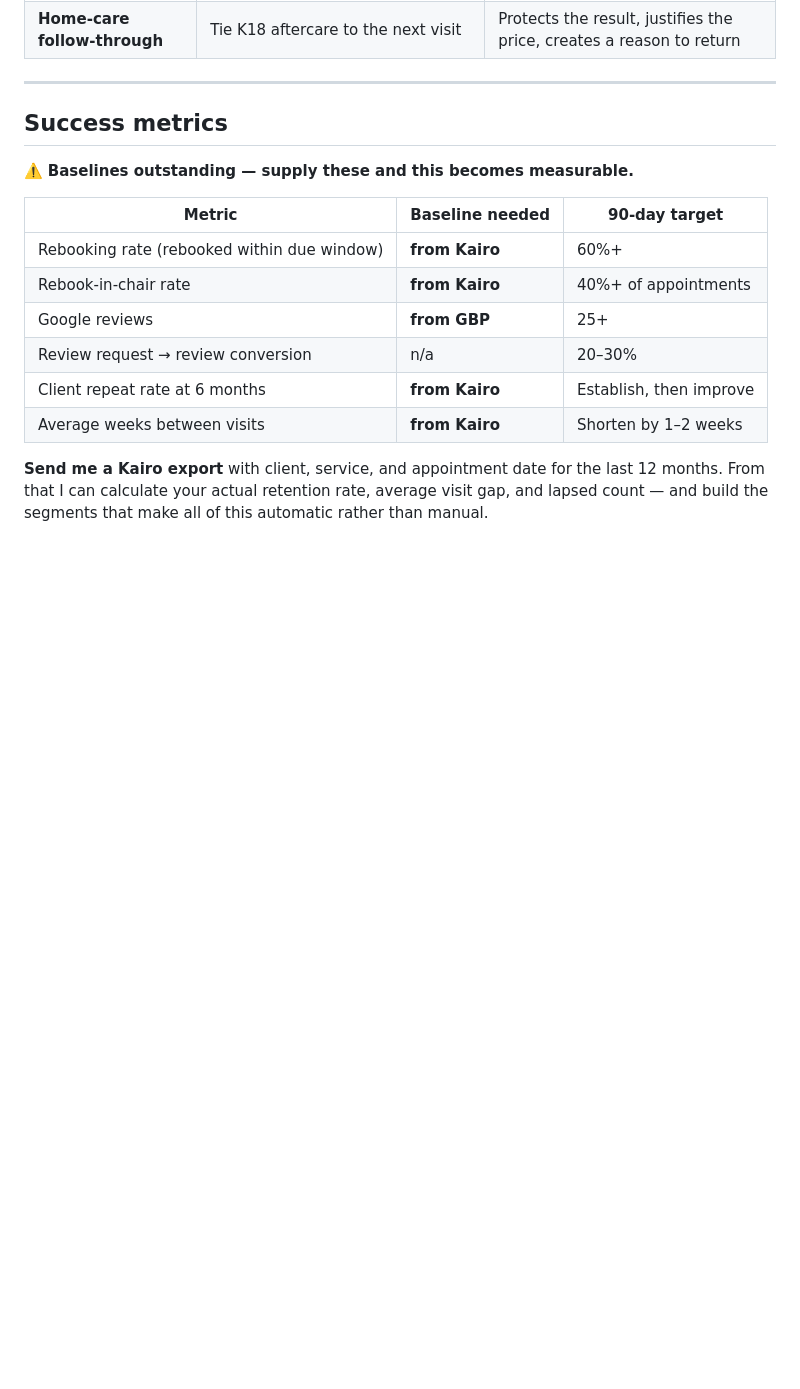
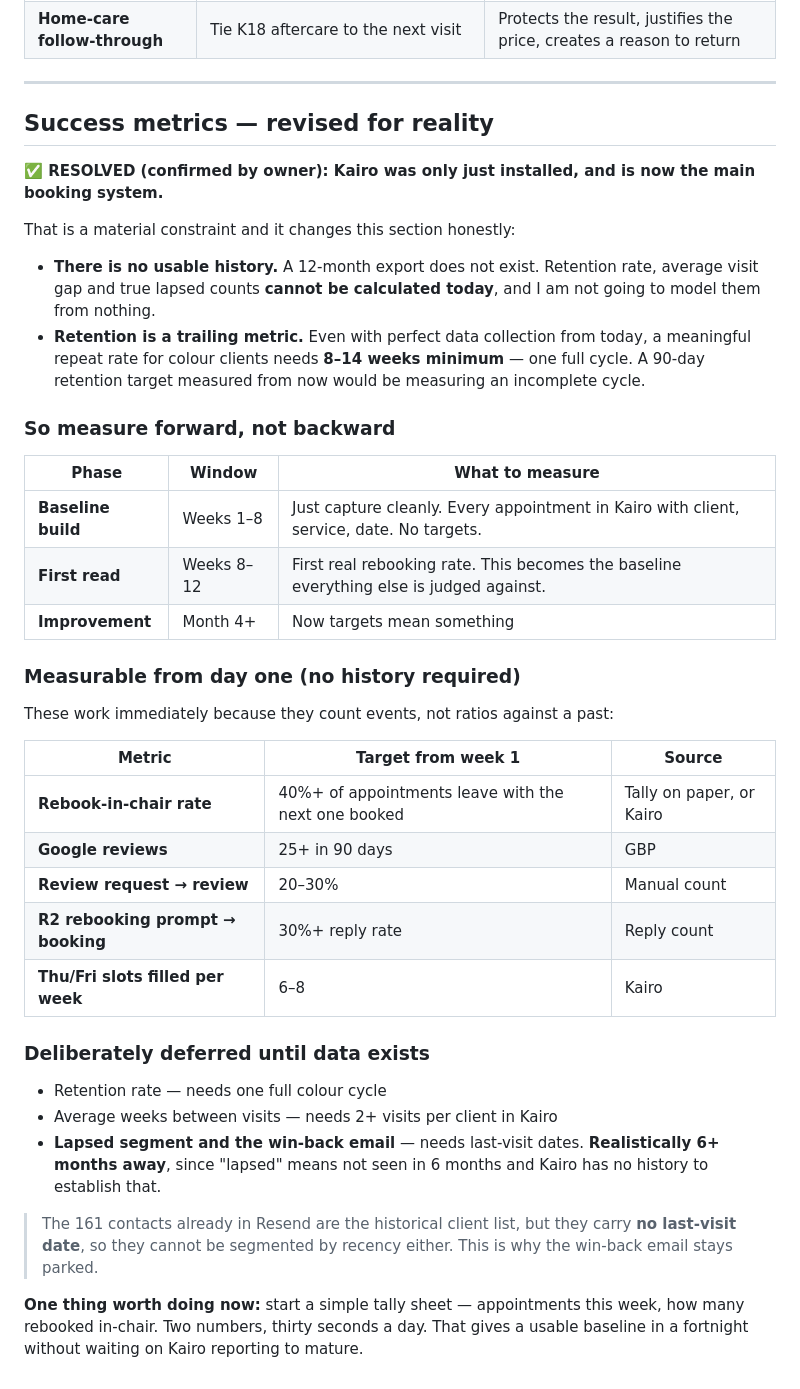
Before and after one commit to SK-Webmaker/marketing-agent-, a Markdown page: growth-plan/03-RETENTION-CRM.md, the part around the change. Drawn GitHub-style; blank space fills up the shorter version.

```diff
--- a/growth-plan/03-RETENTION-CRM.md
+++ b/growth-plan/03-RETENTION-CRM.md
@@ -157,17 +157,41 @@ Email is one layer. The others cost nothing and matter more:
 
 ---
 
-## Success metrics
+## Success metrics — revised for reality
 
-⚠️ **Baselines outstanding — supply these and this becomes measurable.**
+**✅ RESOLVED (confirmed by owner): Kairo was only just installed, and is now the main booking system.**
 
-| Metric | Baseline needed | 90-day target |
+That is a material constraint and it changes this section honestly:
+
+- **There is no usable history.** A 12-month export does not exist. Retention rate, average visit gap and true lapsed counts **cannot be calculated today**, and I am not going to model them from nothing.
+- **Retention is a trailing metric.** Even with perfect data collection from today, a meaningful repeat rate for colour clients needs **8–14 weeks minimum** — one full cycle. A 90-day retention target measured from now would be measuring an incomplete cycle.
+
+### So measure forward, not backward
+
+| Phase | Window | What to measure |
 |---|---|---|
-| Rebooking rate (rebooked within due window) | **from Kairo** | 60%+ |
-| Rebook-in-chair rate | **from Kairo** | 40%+ of appointments |
-| Google reviews | **from GBP** | 25+ |
-| Review request → review conversion | n/a | 20–30% |
-| Client repeat rate at 6 months | **from Kairo** | Establish, then improve |
-| Average weeks between visits | **from Kairo** | Shorten by 1–2 weeks |
+| **Baseline build** | Weeks 1–8 | Just capture cleanly. Every appointment in Kairo with client, service, date. No targets. |
+| **First read** | Weeks 8–12 | First real rebooking rate. This becomes the baseline everything else is judged against. |
+| **Improvement** | Month 4+ | Now targets mean something |
 
-**Send me a Kairo export** with client, service, and appointment date for the last 12 months. From that I can calculate your actual retention rate, average visit gap, and lapsed count — and build the segments that make all of this automatic rather than manual.
+### Measurable from day one (no history required)
+
+These work immediately because they count events, not ratios against a past:
+
+| Metric | Target from week 1 | Source |
+|---|---|---|
+| **Rebook-in-chair rate** | 40%+ of appointments leave with the next one booked | Tally on paper, or Kairo |
+| **Google reviews** | 25+ in 90 days | GBP |
+| **Review request → review** | 20–30% | Manual count |
+| **R2 rebooking prompt → booking** | 30%+ reply rate | Reply count |
+| **Thu/Fri slots filled per week** | 6–8 | Kairo |
+
+### Deliberately deferred until data exists
+
+- Retention rate — needs one full colour cycle
+- Average weeks between visits — needs 2+ visits per client in Kairo
+- **Lapsed segment and the win-back email** — needs last-visit dates. **Realistically 6+ months away**, since "lapsed" means not seen in 6 months and Kairo has no history to establish that.
+
+> The 161 contacts already in Resend are the historical client list, but they carry **no last-visit date**, so they cannot be segmented by recency either. This is why the win-back email stays parked.
+
+**One thing worth doing now:** start a simple tally sheet — appointments this week, how many rebooked in-chair. Two numbers, thirty seconds a day. That gives a usable baseline in a fortnight without waiting on Kairo reporting to mature.
```
Also changed, not shown: growth-plan/00-GROWTH-PLAN.md (+23 -16 lines), growth-plan/01-SEO-LOCAL-AUDIT.md (+30 -4 lines).
